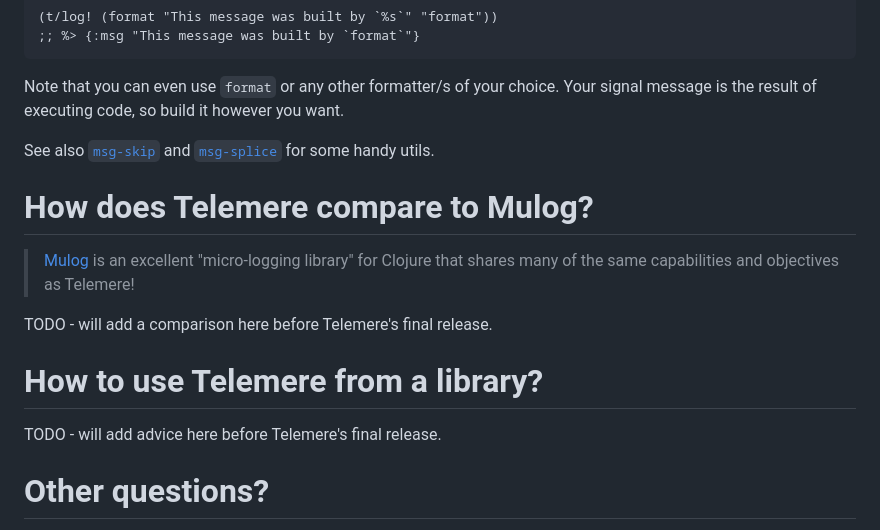
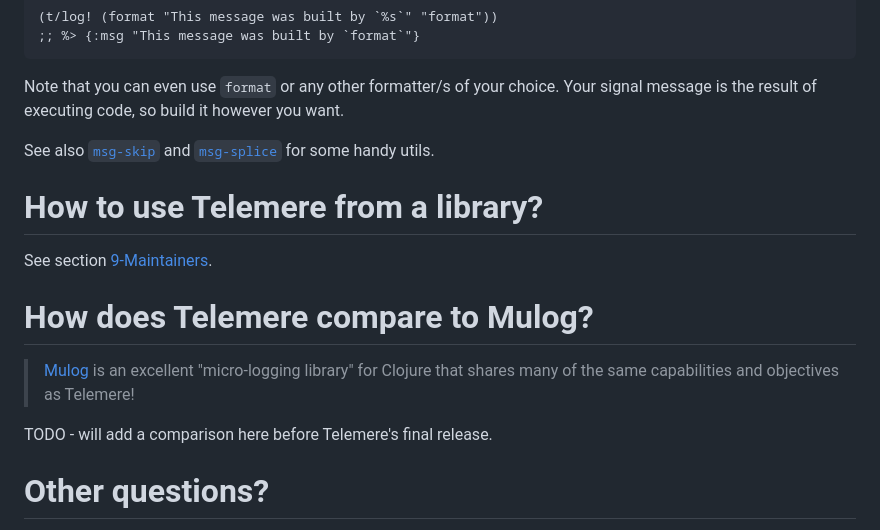
Before and after one commit to taoensso/telemere, a Markdown page: wiki/6-FAQ.md, the part around the change. Rendered like a GitHub page.

Commit message:
[new] Add preliminary docs for lib maintainers, etc.

```diff
--- a/wiki/6-FAQ.md
+++ b/wiki/6-FAQ.md
@@ -97,16 +97,16 @@ Note that you can even use `format` or any other formatter/s of your choice. You
 
 See also [`msg-skip`](https://cljdoc.org/d/com.taoensso/telemere/CURRENT/api/taoensso.telemere#msg-skip) and [`msg-splice`](https://cljdoc.org/d/com.taoensso/telemere/CURRENT/api/taoensso.telemere#msg-splice) for some handy utils.
 
+# How to use Telemere from a library?
+
+See section [9-Maintainers](./9-Maintainers).
+
 # How does Telemere compare to Mulog?
 
 > [Mulog](https://github.com/BrunoBonacci/mulog) is an excellent "micro-logging library" for Clojure that shares many of the same capabilities and objectives as Telemere!
 
 TODO - will add a comparison here before Telemere's final release.
 
-# How to use Telemere from a library?
-
-TODO - will add advice here before Telemere's final release.
-
 # Other questions?
 
 Please [open a Github issue](https://github.com/taoensso/telemere/issues) or ping on Telemere's [Slack channel](https://www.taoensso.com/telemere/slack). I'll regularly update the FAQ to add common questions.
```
Also changed, not shown: wiki/9-Maintainers.md (added, +78 -0 lines).
